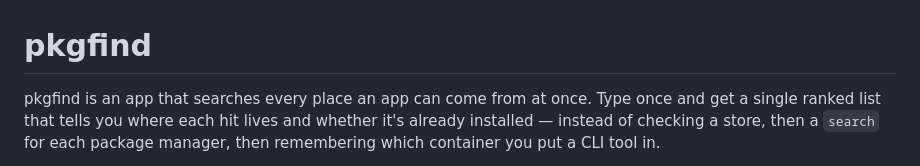
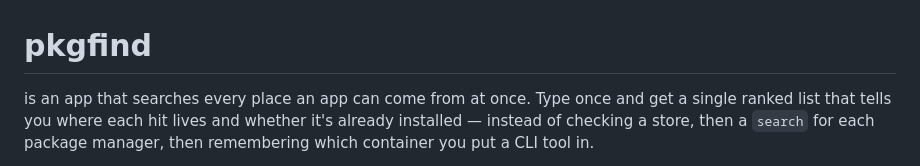
Before and after one commit to yarden2012/rolo, a Markdown page: pkgfind/README.md, the part around the change. Rendered like a GitHub page.

Commit message:
pkgfind: let the README title carry the name into the first line
Co-Authored-By: Claude Opus 5 <noreply@anthropic.com>
Claude-Session: https://claude.ai/code/session_018rgPuJVp7KjJB8DvcknPd6

```diff
--- a/pkgfind/README.md
+++ b/pkgfind/README.md
@@ -1,6 +1,6 @@
 # pkgfind
 
-pkgfind is an app that searches every place an app can come from at once. Type
+is an app that searches every place an app can come from at once. Type
 once and get a single ranked list that tells you where each hit lives and
 whether it's already installed — instead of checking a store, then a `search`
 for each package manager, then remembering which container you put a CLI tool
```
